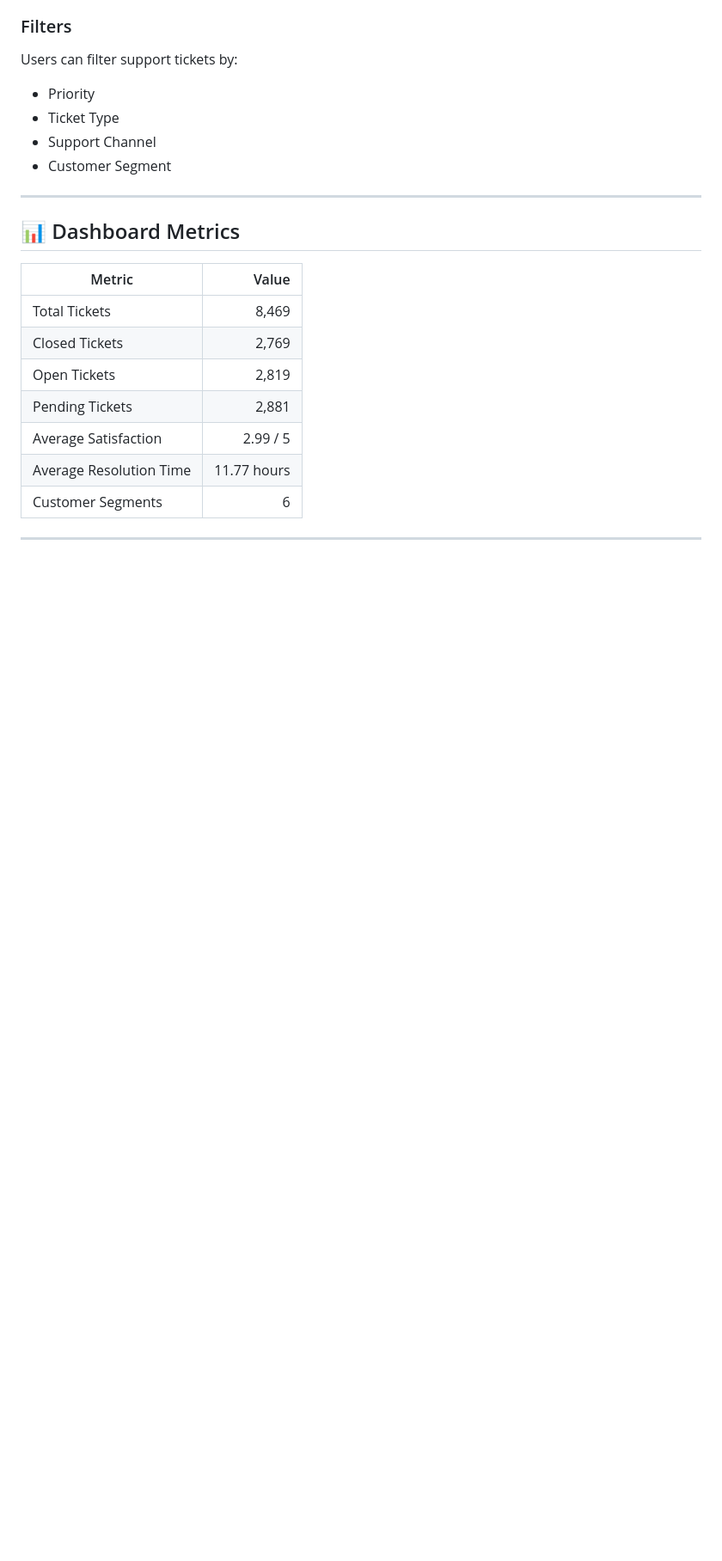
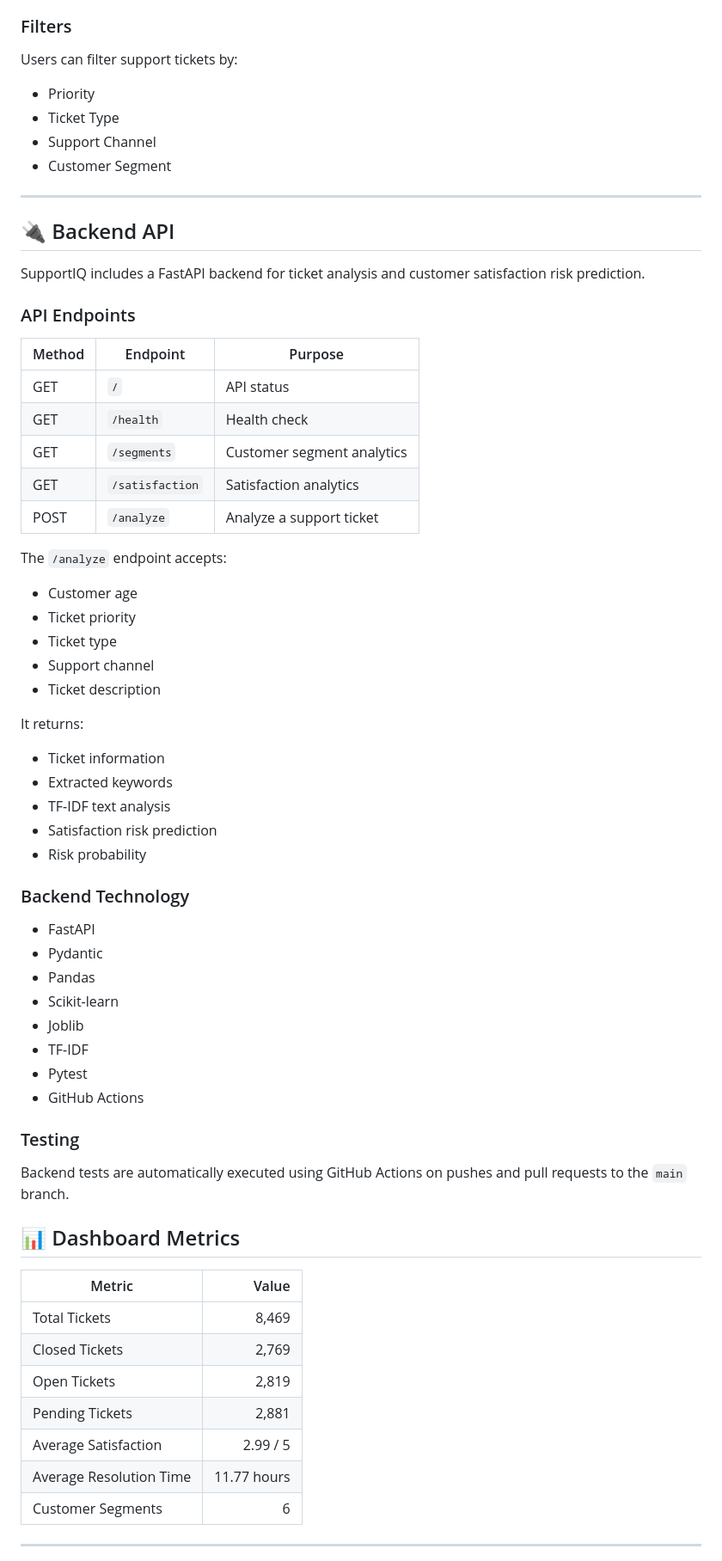
Before and after one commit to reddyAnkitha/SupportIQ, a Markdown page: README.md, the part around the change. Shown at 86% size. Drawn GitHub-style; blank space fills up the shorter version.

```diff
--- a/README.md
+++ b/README.md
@@ -99,6 +99,53 @@ Users can filter support tickets by:
 * Customer Segment
 
 ---
+
+## 🔌 Backend API
+
+SupportIQ includes a FastAPI backend for ticket analysis and customer satisfaction risk prediction.
+
+### API Endpoints
+
+| Method | Endpoint | Purpose |
+|--------|----------|---------|
+| GET | `/` | API status |
+| GET | `/health` | Health check |
+| GET | `/segments` | Customer segment analytics |
+| GET | `/satisfaction` | Satisfaction analytics |
+| POST | `/analyze` | Analyze a support ticket |
+
+The `/analyze` endpoint accepts:
+
+* Customer age
+* Ticket priority
+* Ticket type
+* Support channel
+* Ticket description
+
+It returns:
+
+* Ticket information
+* Extracted keywords
+* TF-IDF text analysis
+* Satisfaction risk prediction
+* Risk probability
+
+### Backend Technology
+
+* FastAPI
+* Pydantic
+* Pandas
+* Scikit-learn
+* Joblib
+* TF-IDF
+* Pytest
+* GitHub Actions
+
+### Testing
+
+Backend tests are automatically executed using GitHub Actions on pushes and pull requests to the `main` branch.
+
+
 
 ## 📊 Dashboard Metrics
 
```
